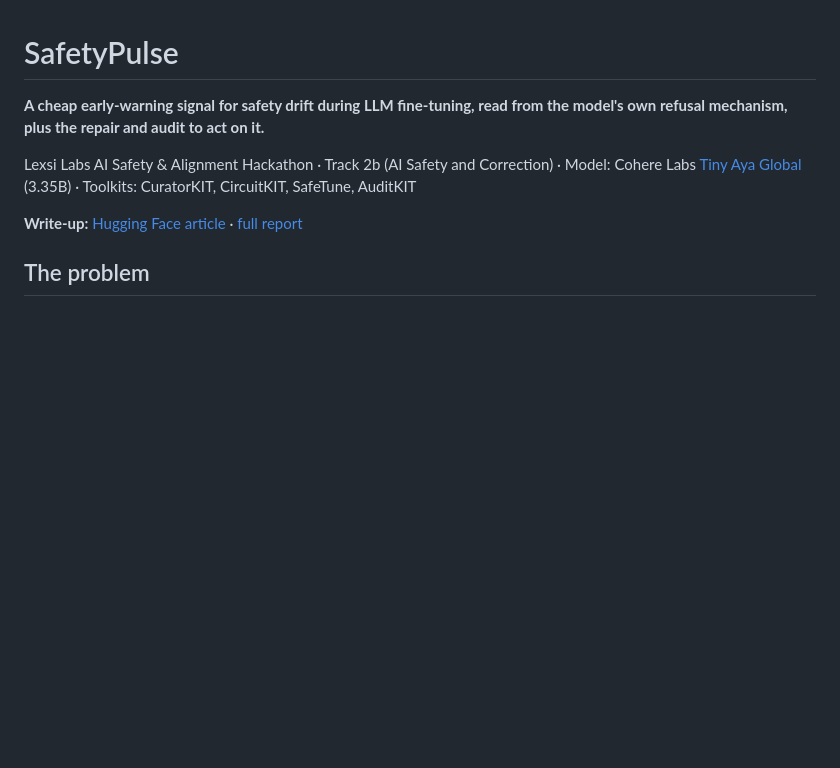
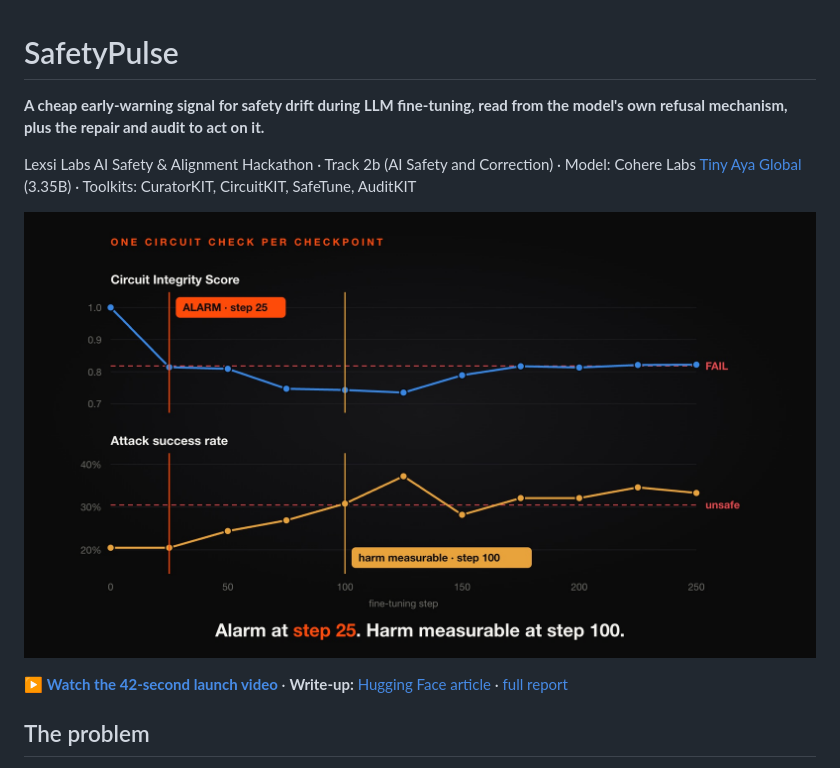
Before and after one commit to PxA-Labs/safetypulse, a Markdown page: README.md, the part around the change. Rendered like a GitHub page; pictures changed too: docs/assets/safetypulse-launch.jpg (added); blank space fills up the shorter version.

Commit message:
docs: add the launch video to the README
42-second launch video (docs/assets/safetypulse-launch.mp4, 2.9 MB) with its poster
as a clickable thumbnail; the video build folder is git-ignored.

```diff
--- a/README.md
+++ b/README.md
@@ -7,7 +7,11 @@ Lexsi Labs AI Safety & Alignment Hackathon · Track 2b (AI Safety and Correction
 [Tiny Aya Global](https://huggingface.co/CohereLabs/tiny-aya-global) (3.35B) · Toolkits: CuratorKIT, CircuitKIT,
 SafeTune, AuditKIT
 
-**Write-up:** [Hugging Face article](https://huggingface.co/blog/purvansh01/safetypulse-safety-drift-monitor) · [full report](docs/report/REPORT.md)
+[![SafetyPulse launch video: the alarm fires at step 25, harm is measurable only at step 100](docs/assets/safetypulse-launch.jpg)](docs/assets/safetypulse-launch.mp4)
+
+▶ **[Watch the 42-second launch video](docs/assets/safetypulse-launch.mp4)** · **Write-up:**
+[Hugging Face article](https://huggingface.co/blog/purvansh01/safetypulse-safety-drift-monitor) ·
+[full report](docs/report/REPORT.md)
 
 ## The problem
 
```
Also changed, not shown: 2 other files.
